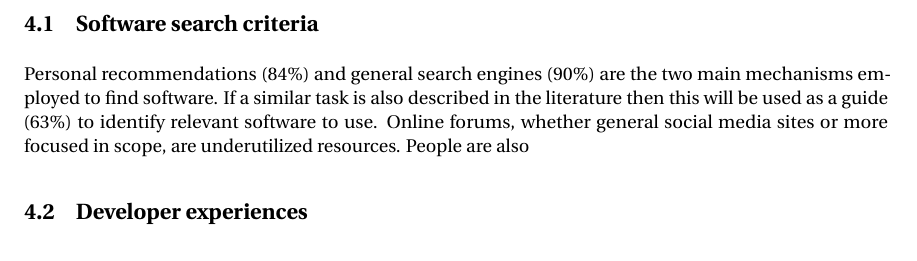
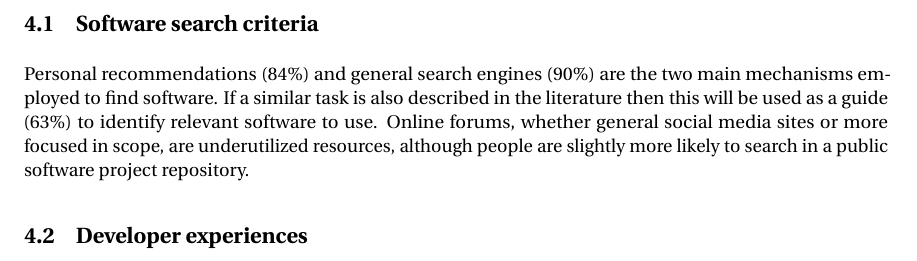
Before and after one commit to casics/project-docs, a LaTeX document (whitepaper.tex): part of page 2 of 2, cut so that both start at the same text. Compiled offline with pdfLaTeX.

Commit message:
Update on Overleaf.

```diff
--- a/whitepaper.tex
+++ b/whitepaper.tex
@@ -28,7 +28,7 @@ Numbers in parentheses in this section indicate the survey response.
 
 \subsection{Software search criteria}
 
-Personal recommendations (84\%) and general search engines (90\%) are the two main mechanisms employed to find software. If a similar task is also described in the literature then this will be used as a guide (63\%) to identify relevant software to use. Online forums, whether general social media sites or more focused in scope, are underutilized resources. People are also
+Personal recommendations (84\%) and general search engines (90\%) are the two main mechanisms employed to find software. If a similar task is also described in the literature then this will be used as a guide (63\%) to identify relevant software to use. Online forums, whether general social media sites or more focused in scope, are underutilized resources, although people are slightly more likely to search in a public software project repository.
 
 
 
```
